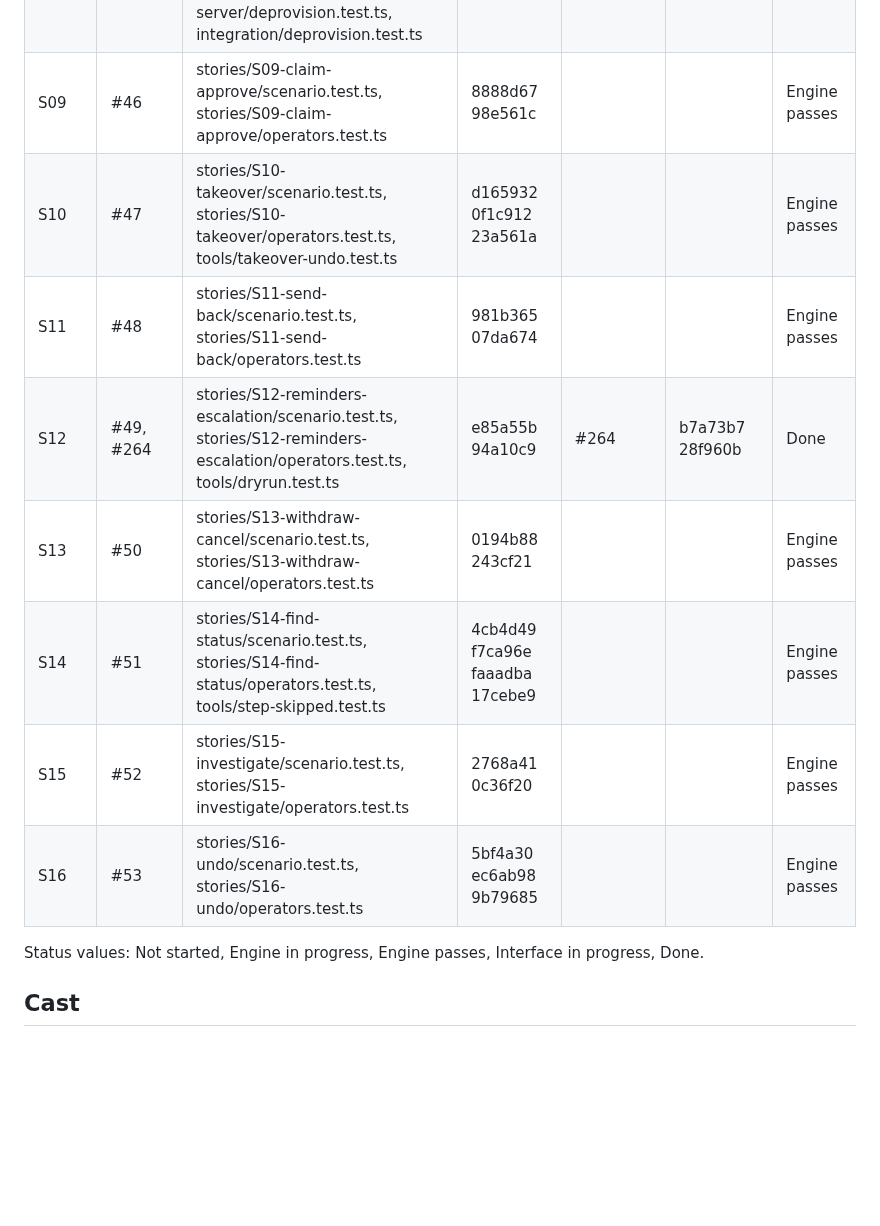
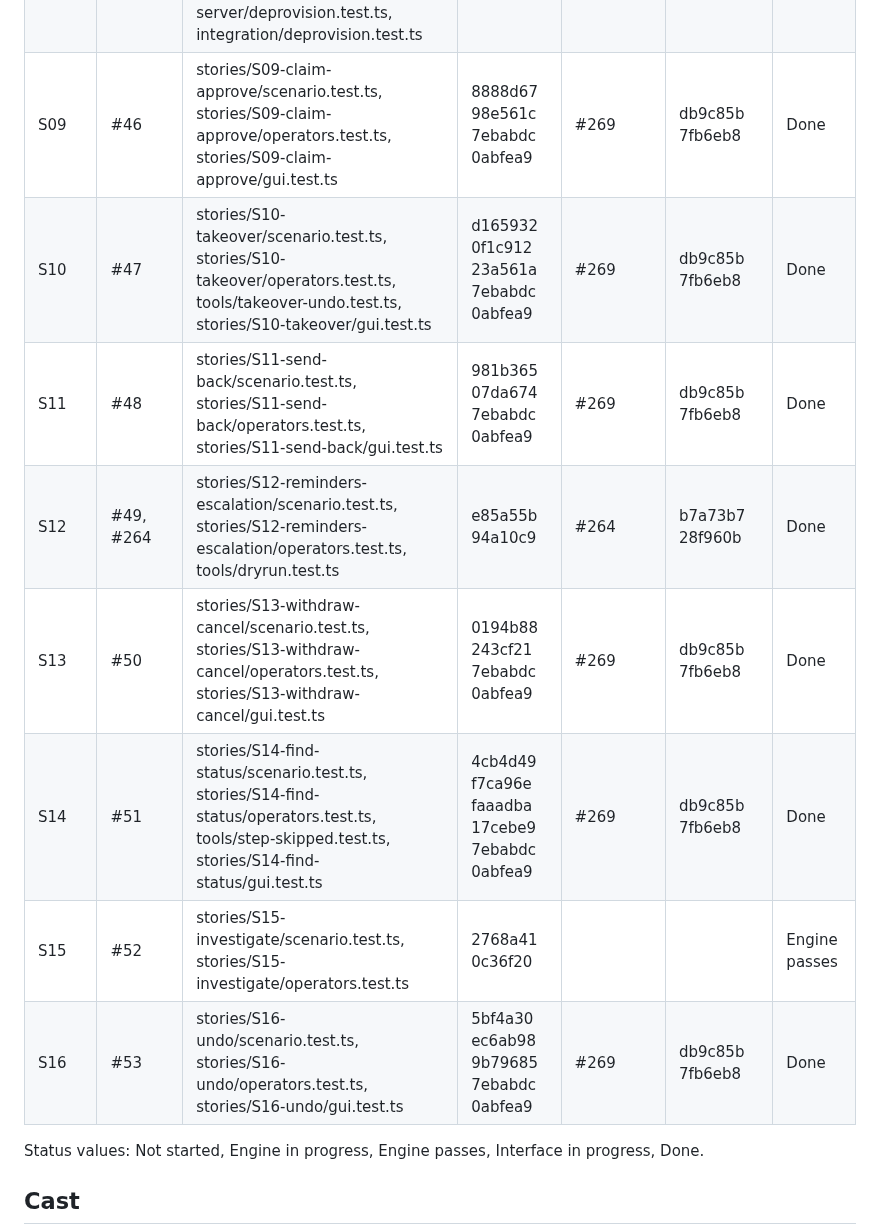
Before and after one commit to 4esv/enform, a Markdown page: STORIES.md, the part around the change. GitHub-like rendering; blank space fills up the shorter version.

Commit message:
docs: the evidence of the S09 to S16 interface paths and the changelog of the task page
Refs: #269, S09, S10, S11, S13, S14, S16

Co-Authored-By: Claude Fable 5.1 <noreply@anthropic.com>
Claude-Session: https://claude.ai/code/session_01UyBiPiV4g4X4e7fhNBVEH5

```diff
--- a/STORIES.md
+++ b/STORIES.md
@@ -105,14 +105,14 @@ This table records where each story was done. Update it in the same pull request
 | S06 | #43 | stories/S06-start-submission/scenario.test.ts, stories/S06-start-submission/operators.test.ts, stories/S06-start-submission/gui.test.ts | 7d0b973 f0acdb8 752a696 | #181, #262 | 640d062 f9e809d f9e5224 | Done |
 | S07 | #44 | stories/S07-lose-connection/scenario.test.ts, stories/S07-lose-connection/operators.test.ts, stories/S07-lose-connection/gui.test.ts, interface/app/local.test.ts | 8d6bb33 | #262 | | Done |
 | S08 | #45, #264, #267 | stories/S08-route/scenario.test.ts, stories/S08-route/operators.test.ts, tools/dryrun.test.ts, stories/S08-route/deprovisioned.test.ts, tools/claim-live.test.ts, tools/deprovision.test.ts, server/deprovision.test.ts, integration/deprovision.test.ts | c3d8025 27e0712 0d3e6c4 2c6f69a 4f9251d | #264 | b7a73b7 28f960b | Done |
-| S09 | #46 | stories/S09-claim-approve/scenario.test.ts, stories/S09-claim-approve/operators.test.ts | 8888d67 98e561c |  |  | Engine passes |
-| S10 | #47 | stories/S10-takeover/scenario.test.ts, stories/S10-takeover/operators.test.ts, tools/takeover-undo.test.ts | d165932 0f1c912 23a561a |  |  | Engine passes |
-| S11 | #48 | stories/S11-send-back/scenario.test.ts, stories/S11-send-back/operators.test.ts | 981b365 07da674 |  |  | Engine passes |
+| S09 | #46 | stories/S09-claim-approve/scenario.test.ts, stories/S09-claim-approve/operators.test.ts, stories/S09-claim-approve/gui.test.ts | 8888d67 98e561c 7ebabdc 0abfea9 | #269 | db9c85b 7fb6eb8 | Done |
+| S10 | #47 | stories/S10-takeover/scenario.test.ts, stories/S10-takeover/operators.test.ts, tools/takeover-undo.test.ts, stories/S10-takeover/gui.test.ts | d165932 0f1c912 23a561a 7ebabdc 0abfea9 | #269 | db9c85b 7fb6eb8 | Done |
+| S11 | #48 | stories/S11-send-back/scenario.test.ts, stories/S11-send-back/operators.test.ts, stories/S11-send-back/gui.test.ts | 981b365 07da674 7ebabdc 0abfea9 | #269 | db9c85b 7fb6eb8 | Done |
 | S12 | #49, #264 | stories/S12-reminders-escalation/scenario.test.ts, stories/S12-reminders-escalation/operators.test.ts, tools/dryrun.test.ts | e85a55b 94a10c9 | #264 | b7a73b7 28f960b | Done |
-| S13 | #50 | stories/S13-withdraw-cancel/scenario.test.ts, stories/S13-withdraw-cancel/operators.test.ts | 0194b88 243cf21 |  |  | Engine passes |
-| S14 | #51 | stories/S14-find-status/scenario.test.ts, stories/S14-find-status/operators.test.ts, tools/step-skipped.test.ts | 4cb4d49 f7ca96e faaadba 17cebe9 |  |  | Engine passes |
+| S13 | #50 | stories/S13-withdraw-cancel/scenario.test.ts, stories/S13-withdraw-cancel/operators.test.ts, stories/S13-withdraw-cancel/gui.test.ts | 0194b88 243cf21 7ebabdc 0abfea9 | #269 | db9c85b 7fb6eb8 | Done |
+| S14 | #51 | stories/S14-find-status/scenario.test.ts, stories/S14-find-status/operators.test.ts, tools/step-skipped.test.ts, stories/S14-find-status/gui.test.ts | 4cb4d49 f7ca96e faaadba 17cebe9 7ebabdc 0abfea9 | #269 | db9c85b 7fb6eb8 | Done |
 | S15 | #52 | stories/S15-investigate/scenario.test.ts, stories/S15-investigate/operators.test.ts | 2768a41 0c36f20 |  |  | Engine passes |
-| S16 | #53 | stories/S16-undo/scenario.test.ts, stories/S16-undo/operators.test.ts | 5bf4a30 ec6ab98 9b79685 |  |  | Engine passes |
+| S16 | #53 | stories/S16-undo/scenario.test.ts, stories/S16-undo/operators.test.ts, stories/S16-undo/gui.test.ts | 5bf4a30 ec6ab98 9b79685 7ebabdc 0abfea9 | #269 | db9c85b 7fb6eb8 | Done |
 
 Status values: Not started, Engine in progress, Engine passes, Interface in progress, Done.
 
```
Also changed, not shown: CHANGELOG.md (+1 -0 lines).
